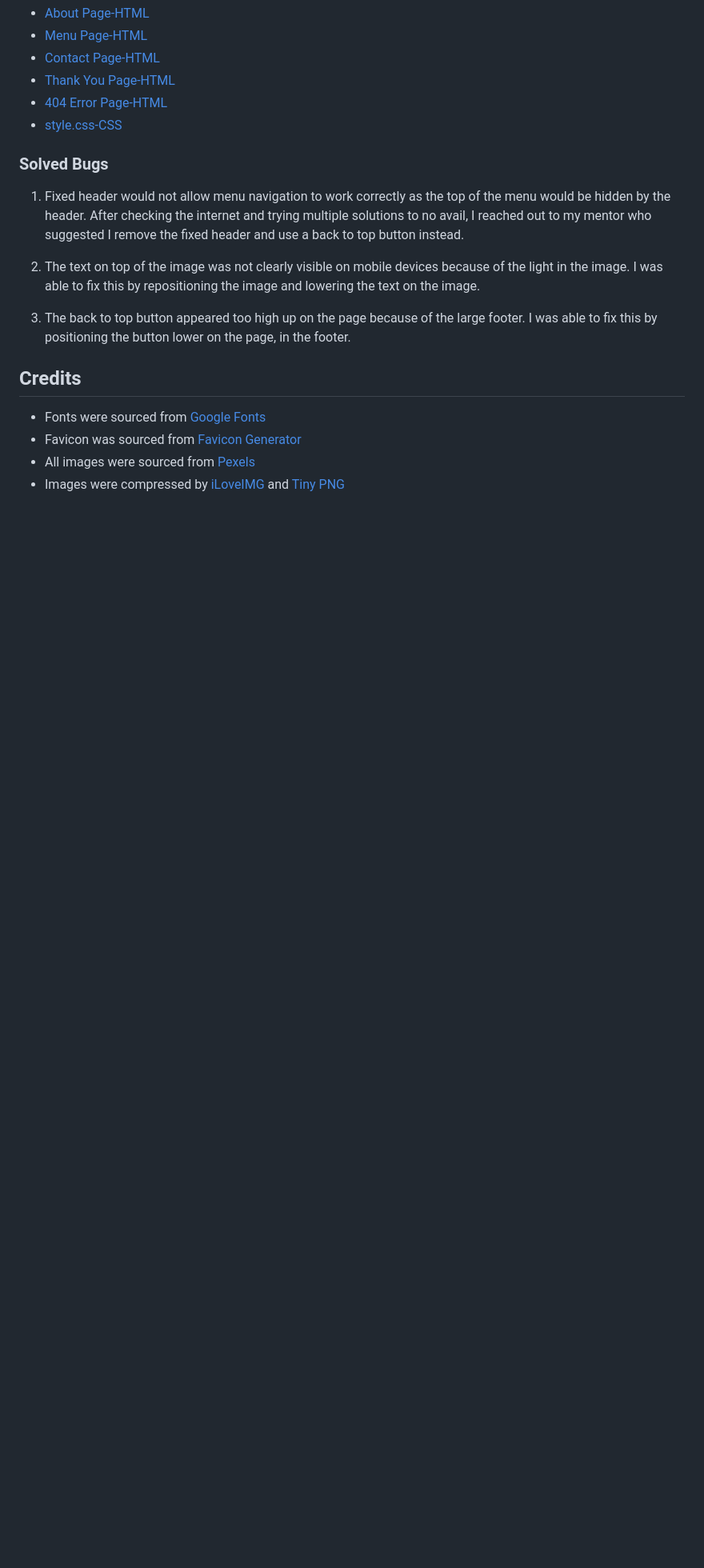
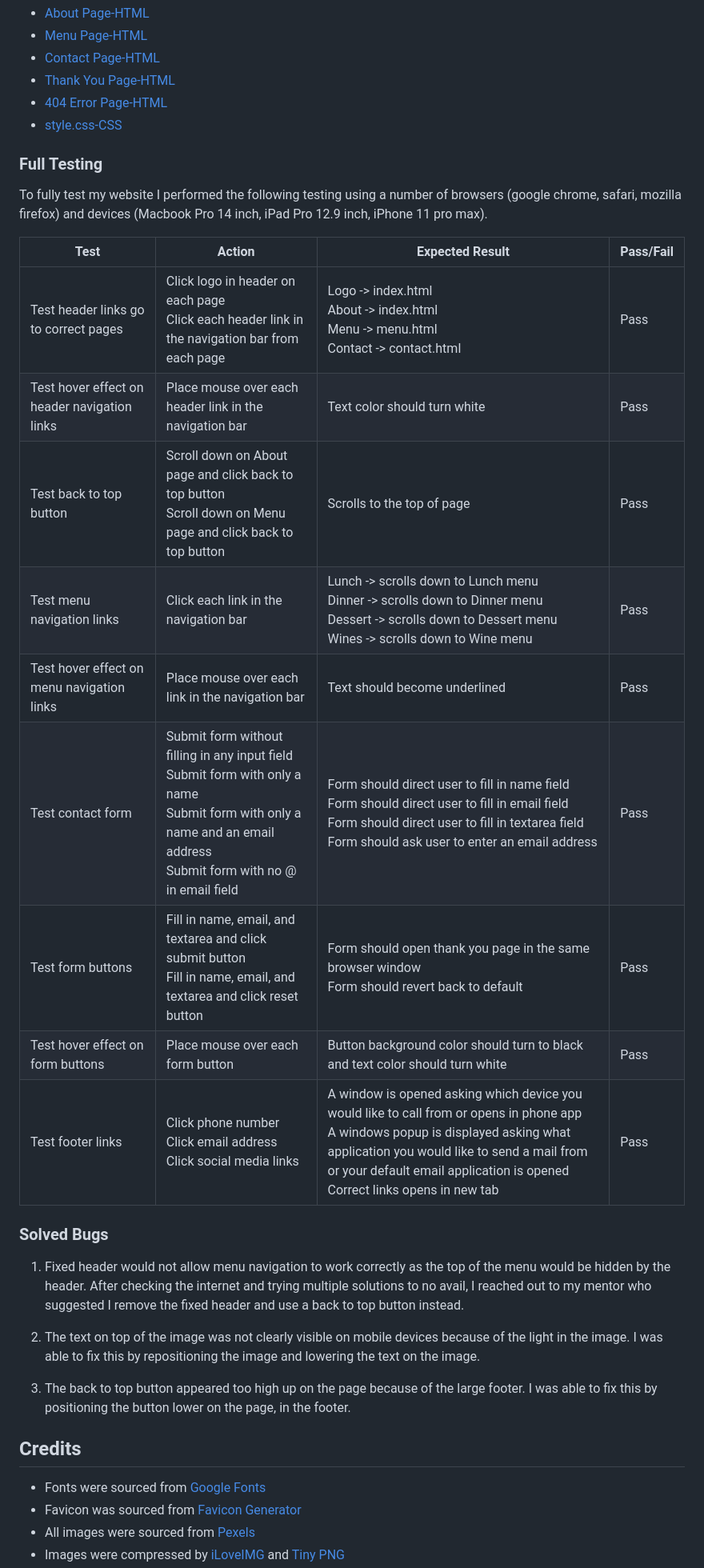
Before and after one commit to tee-24/Kaylas-Kitchen, a Markdown page: README.md, the part around the change printed below. Shown: that part at 80% size. Drawn GitHub-style; blank space fills up the shorter version.

Commit message:
Add Full Testing section to README

```diff
--- a/README.md
+++ b/README.md
@@ -189,6 +188,22 @@ The W3C validator was used to validate the HTML on all pages of the website. It
 * [404 Error Page-HTML](docs/w3c-validation/404-validation.png)
 * [style.css-CSS](docs/w3c-validation/css-validation.png)
 
+### Full Testing
+To fully test my website I performed the following testing using a number of browsers (google chrome, safari, mozilla firefox) and devices (Macbook Pro 14 inch, iPad Pro 12.9 inch, iPhone 11 pro max).
+
+
+| Test                                         | Action                                                                                                                                                                      | Expected Result                                                                                                                                                                                                                                                   | Pass/Fail |
+| -------------------------------------------- | --------------------------------------------------------------------------------------------------------------------------------------------------------------------------- | ----------------------------------------------------------------------------------------------------------------------------------------------------------------------------------------------------------------------------------------------------------------- | --------- |
+| Test header links go to correct pages        | Click logo in header on each page<br>Click each header link in the navigation bar from each page                                                                            | Logo -> index.html<br>About -> index.html<br>Menu -> menu.html<br>Contact -> contact.html                                                                                                                                                                         | Pass      |
+| Test hover effect on header navigation links | Place mouse over each header link in the navigation bar                                                                                                                     | Text color should turn white                                                                                                                                                                                                                                      | Pass      |
+| Test back to top button                      | Scroll down on About page and click back to top button<br>Scroll down on Menu page and click back to top button                                                             | Scrolls to the top of page                                                                                                                                                                                                                                        | Pass      |
+| Test menu navigation links                   | Click each link in the navigation bar                                                                                                                                       | Lunch -> scrolls down to Lunch menu<br>Dinner -> scrolls down to Dinner menu<br>Dessert -> scrolls down to Dessert menu<br>Wines -> scrolls down to Wine menu                                                                                                     | Pass      |
+| Test hover effect on menu navigation links   | Place mouse over each link in the navigation bar                                                                                                                            | Text should become underlined                                                                                                                                                                                                                                     | Pass      |
+| Test contact form                            | Submit form without filling in any input field<br>Submit form with only a name<br>Submit form with only a name and an email address<br>Submit form with no @ in email field | Form should direct user to fill in name field<br>Form should direct user to fill in email field<br>Form should direct user to fill in textarea field<br>Form should ask user to enter an email address<br>                                                        | Pass      |
+| Test form buttons                            | Fill in name, email, and textarea and click submit button<br>Fill in name, email, and textarea and click reset button                                                       | Form should open thank you page in the same browser window<br>Form should revert back to default                                                                                                                                                                  | Pass      |
+| Test hover effect on form buttons            | Place mouse over each form button                                                                                                                                           | Button background color should turn to black and text color should turn white                                                                                                                                                                                     | Pass      |
+| Test footer links                            | Click phone number<br>Click email address<br>Click social media links                                                                                                       | A window is opened asking which device you would like to call from or opens in phone app<br>A windows popup is displayed asking what application you would like to send a mail from or your default email application is opened<br>Correct links opens in new tab | Pass      |
+
 ### Solved Bugs
 
 1. Fixed header would not allow menu navigation to work correctly as the top of the menu would be hidden by the header. After checking the internet and trying multiple solutions to no avail, I reached out to my mentor who suggested I remove the fixed header and use a back to top button instead.
@@ -198,7 +213,6 @@ The W3C validator was used to validate the HTML on all pages of the website. It
 3. The back to top button appeared too high up on the page because of the large footer. I was able to fix this by positioning the button lower on the page, in the footer.
 
 ## Credits
-
 * Fonts were sourced from [Google Fonts](https://fonts.google.com/)
 * Favicon was sourced from [Favicon Generator](favicon.io)
 * All images were sourced from [Pexels](https://www.pexels.com/)
```
Also changed, not shown: other parts of README.md (+1 -2 lines).
